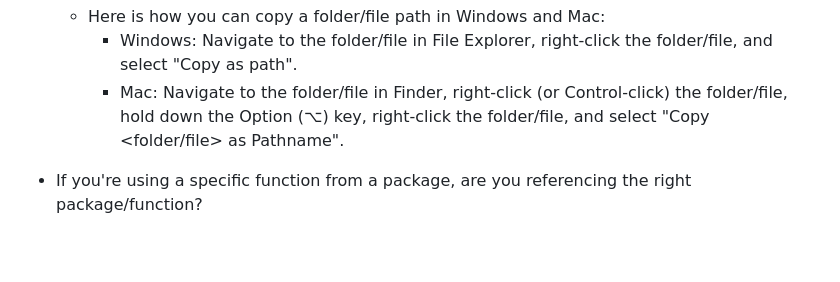
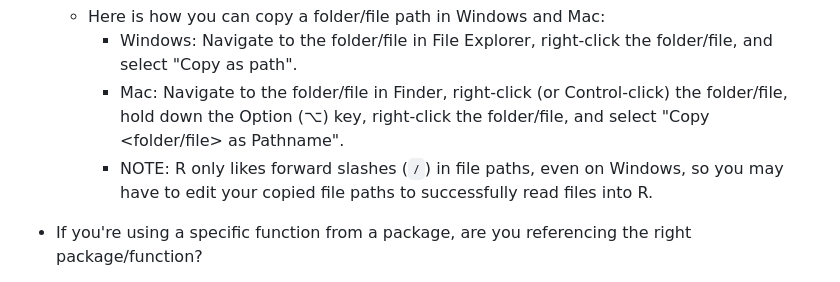
Before and after one commit to jbayham/arec-330, a Markdown page: resources.md, the part around the change. Rendered like a GitHub page; blank space fills up the shorter version.

Commit message:
Adding note about file paths.

```diff
--- a/resources.md
+++ b/resources.md
@@ -31,6 +31,7 @@ This is a list of things to check when you run into a problem in R.
     -   Here is how you can copy a folder/file path in Windows and Mac:
         -   Windows: Navigate to the folder/file in File Explorer, right-click the folder/file, and select "Copy as path".
         -   Mac: Navigate to the folder/file in Finder, right-click (or Control-click) the folder/file, hold down the Option (⌥) key, right-click the folder/file, and select "Copy <folder/file> as Pathname".
+        -   NOTE: R only likes forward slashes (`/`) in file paths, even on Windows, so you may have to edit your copied file paths to successfully read files into R.
 
 -   If you're using a specific function from a package, are you referencing the right package/function?
 
```
